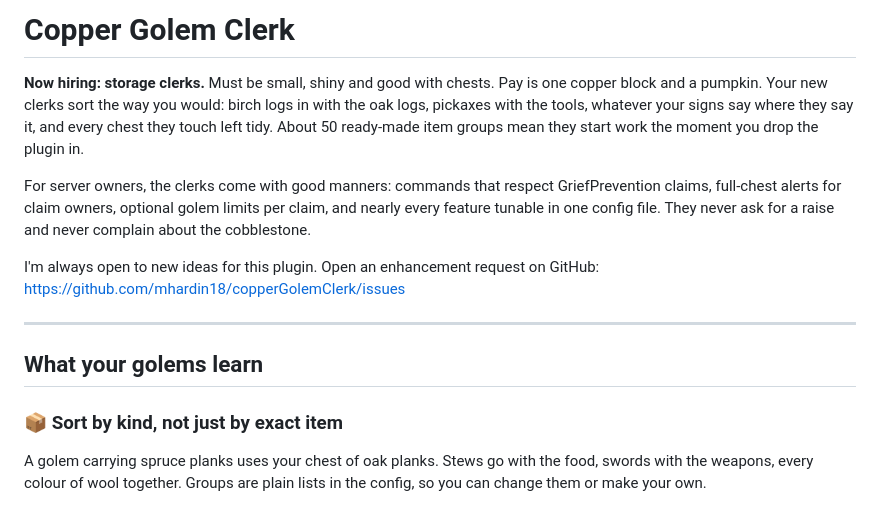
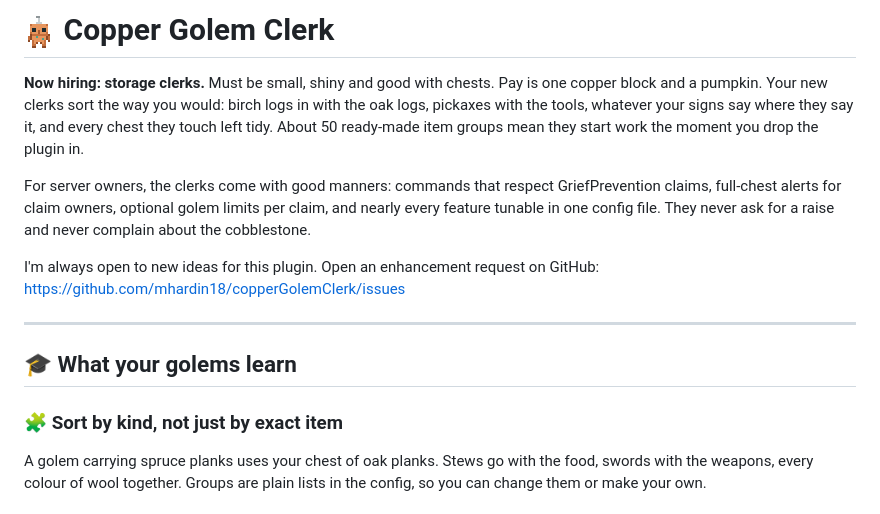
Before and after one commit to mhardin18/copperGolemClerk, a Markdown page: docs/FullDescription.md, the part around one of its changes. Drawn GitHub-style; pictures changed too: docs/copper-golem.png (added).

Commit message:
Hangar page: section icons and a pixel-art copper golem by the title
Co-Authored-By: Claude Opus 5.5 <noreply@anthropic.com>

```diff
--- a/docs/FullDescription.md
+++ b/docs/FullDescription.md
@@ -1,4 +1,4 @@
-# Copper Golem Clerk
+# ![](https://raw.githubusercontent.com/mhardin18/copperGolemClerk/main/docs/copper-golem.png) Copper Golem Clerk
 
 **Now hiring: storage clerks.** Must be small, shiny and good with chests. Pay is one copper
 block and a pumpkin. Your new clerks sort the way you would: birch logs in with the oak logs,
@@ -15,9 +15,9 @@ https://github.com/mhardin18/copperGolemClerk/issues
 
 ---
 
-## What your golems learn
+## 🎓 What your golems learn
 
-### 📦 Sort by kind, not just by exact item
+### 🧩 Sort by kind, not just by exact item
 A golem carrying spruce planks uses your chest of oak planks. Stews go with the food,
 swords with the weapons, every colour of wool together. Groups are plain lists in the
 config, so you can change them or make your own.
```
Also changed, not shown: other parts of docs/FullDescription.md (+6 -6 lines), CHANGELOG.md (+1 -0 lines), docs/copper-golem-128.png (added).
